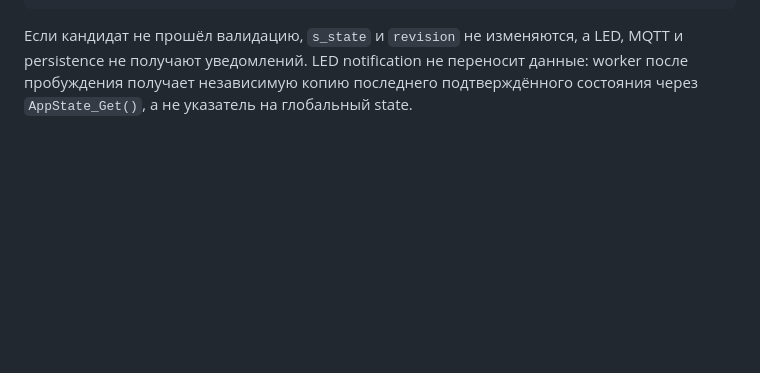
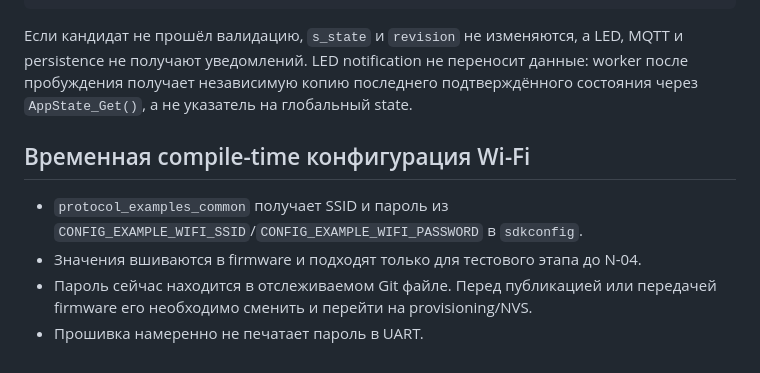
Before and after one commit to Vansis34/SmartLedControllerFW, a Markdown page: CODEX.md, the part around one of its changes. Rendered like a GitHub page; blank space fills up the shorter version.

```diff
--- a/CODEX.md
+++ b/CODEX.md
@@ -302,3 +329,12 @@ MQTT и persistence не получают уведомлений. LED notificati
 данные: worker после пробуждения получает независимую копию последнего
 подтверждённого состояния через `AppState_Get()`, а не указатель на глобальный
 state.
+
+## Временная compile-time конфигурация Wi-Fi
+
+- `protocol_examples_common` получает SSID и пароль из
+  `CONFIG_EXAMPLE_WIFI_SSID`/`CONFIG_EXAMPLE_WIFI_PASSWORD` в `sdkconfig`.
+- Значения вшиваются в firmware и подходят только для тестового этапа до N-04.
+- Пароль сейчас находится в отслеживаемом Git файле. Перед публикацией или
+  передачей firmware его необходимо сменить и перейти на provisioning/NVS.
+- Прошивка намеренно не печатает пароль в UART.
```
Also changed, not shown: other parts of CODEX.md (+34 -7 lines), backlog.md (+17 -2 lines).
